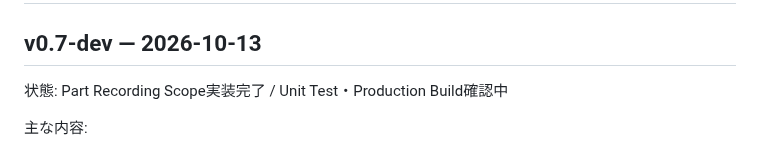
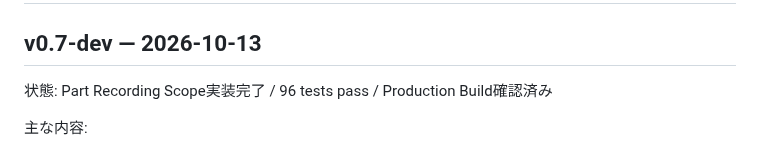
Before and after one commit to tamurayuuki46-cpu/midi-analyzer, a Markdown page: VERSION_HISTORY.md, the part around the change. GitHub-like rendering.

Commit message:
Mark v0.7 verification complete

```diff
--- a/VERSION_HISTORY.md
+++ b/VERSION_HISTORY.md
@@ -1,7 +1,7 @@
 # VERSION_HISTORY
 
 ## v0.7-dev — 2026-10-13
-状態: Part Recording Scope実装完了 / Unit Test・Production Build確認中
+状態: Part Recording Scope実装完了 / 96 tests pass / Production Build確認済み
 
 主な内容:
 - Recorder Tab
```
